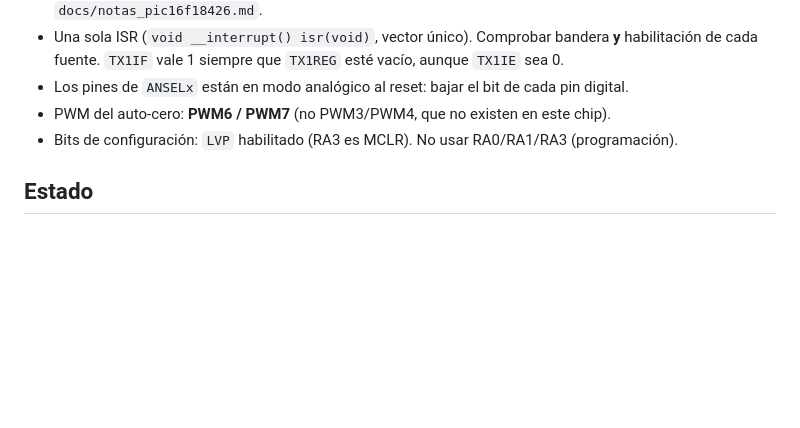
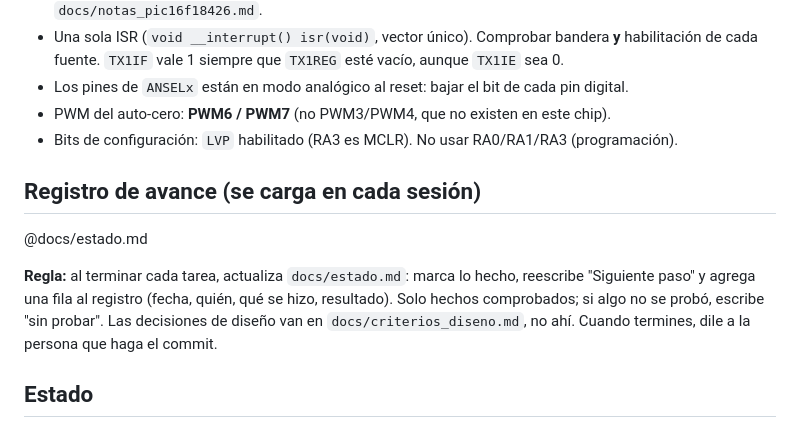
Before and after one commit to juancalderonlaratilin-ai/micro3, a Markdown page: CLAUDE.md, the part around the change. GitHub-like rendering; blank space fills up the shorter version.

Commit message:
docs: estado y bitácora de avance
Co-Authored-By: Claude Sonnet 5.5 <noreply@anthropic.com>

```diff
--- a/CLAUDE.md
+++ b/CLAUDE.md
@@ -39,6 +39,12 @@ Ese archivo es el enunciado de la práctica (qué pide el curso). Donde contradi
 - PWM del auto-cero: **PWM6 / PWM7** (no PWM3/PWM4, que no existen en este chip).
 - Bits de configuración: `LVP` habilitado (RA3 es MCLR). No usar RA0/RA1/RA3 (programación).
 
+## Registro de avance (se carga en cada sesión)
+
+@docs/estado.md
+
+**Regla:** al terminar cada tarea, actualiza `docs/estado.md`: marca lo hecho, reescribe "Siguiente paso" y agrega una fila al registro (fecha, quién, qué se hizo, resultado). Solo hechos comprobados; si algo no se probó, escribe "sin probar". Las decisiones de diseño van en `docs/criterios_diseno.md`, no ahí. Cuando termines, dile a la persona que haga el commit.
+
 ## Estado
 
 - Fase 1 (actual): enlace UART PC ↔ PIC. Sin ADC ni PWM todavía.
```
Also changed, not shown: docs/estado.md (added, +53 -0 lines).
